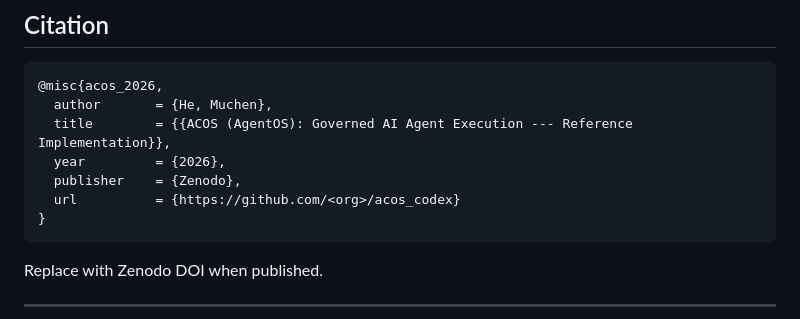
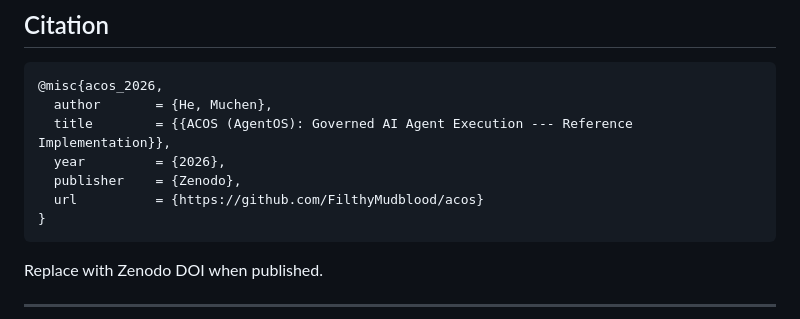
Before and after one commit to FilthyMudblood/acos, a Markdown page: docs/OPEN_SOURCE_RELEASE.md, the part around the change. Rendered like a GitHub page.

Commit message:
docs: set GitHub repository URL in open source release notes.
Co-authored-by: Cursor <cursoragent@cursor.com>

````diff
--- a/docs/OPEN_SOURCE_RELEASE.md
+++ b/docs/OPEN_SOURCE_RELEASE.md
@@ -104,7 +104,7 @@ streamlit run frontend/app_os_terminal.py
   title        = {{ACOS (AgentOS): Governed AI Agent Execution --- Reference Implementation}},
   year         = {2026},
   publisher    = {Zenodo},
-  url          = {https://github.com/<org>/acos_codex}
+  url          = {https://github.com/FilthyMudblood/acos}
 }
 ```
 
````
